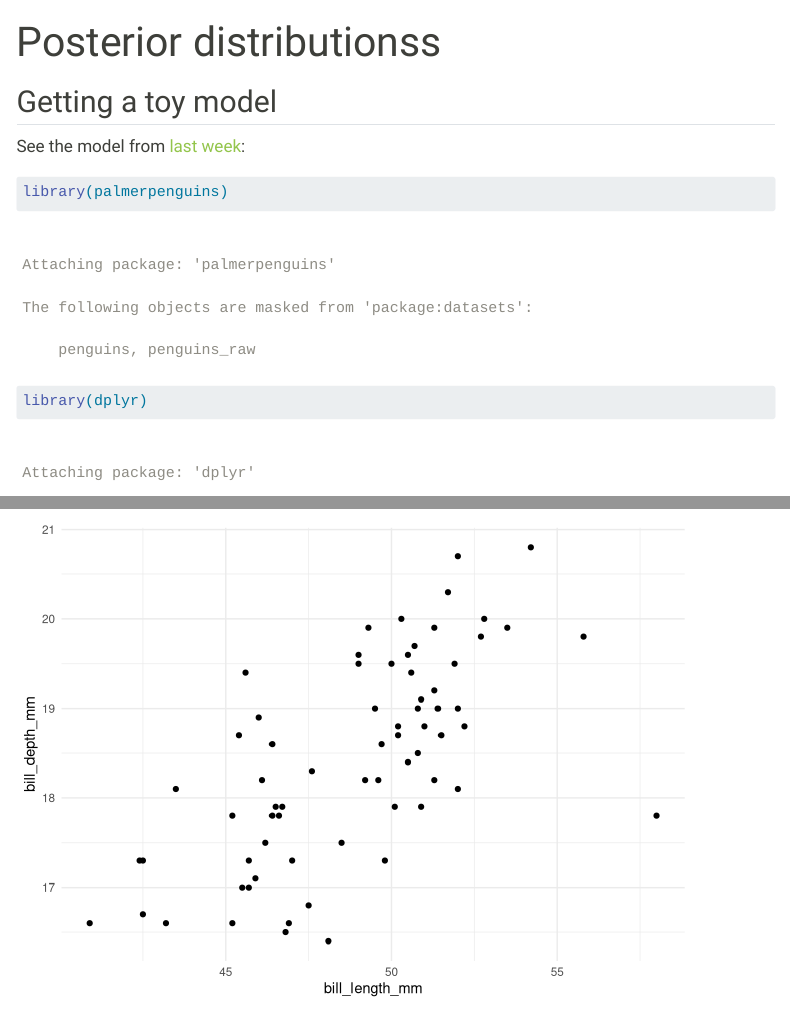
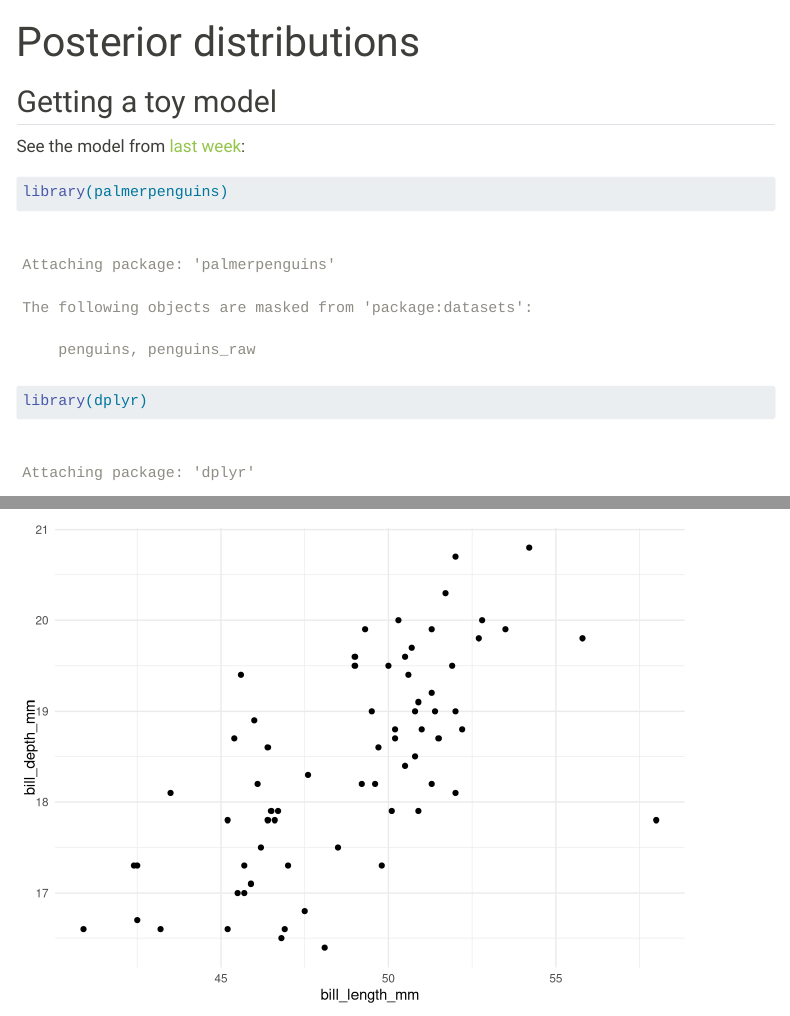
Before and after one commit to cct-datascience/bayesian-learning-group, a Quarto document (posterior.qmd): the page in a window 1100 px wide, from its top, and a second part further down, joined at a grey line. Rendered offline with R 4.5, knitr and Pandoc in place of Quarto, with nearby package versions; some code elsewhere in the file could not run offline; menus at the side of the page are left out.

Commit message:
Get rid of the extra s

```diff
--- a/posterior.qmd
+++ b/posterior.qmd
@@ -1,5 +1,5 @@
 ---
-title: "Posterior distributionss"
+title: "Posterior distributions"
 editor: source
 freeze: true
 ---
```
Also changed, not shown: 5 other files.
